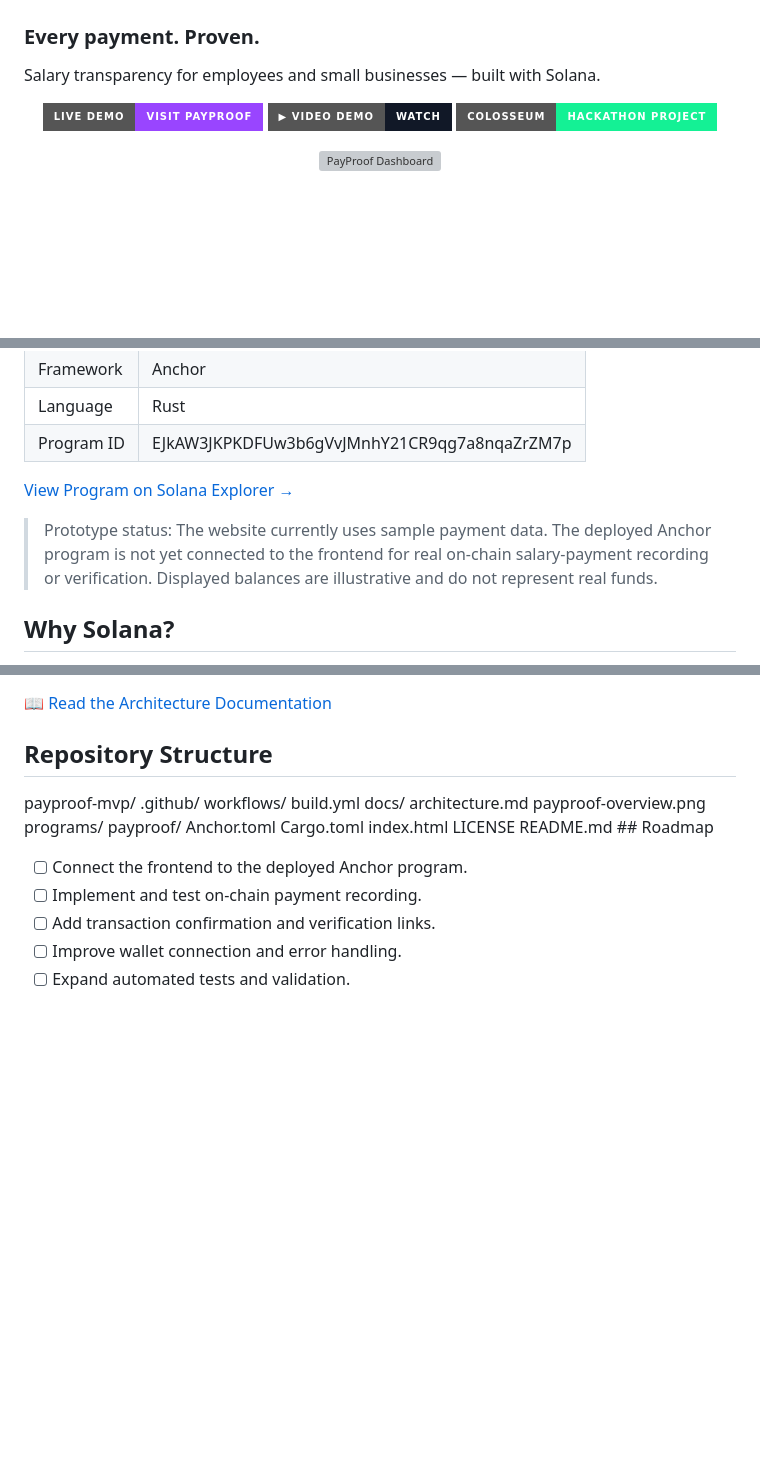
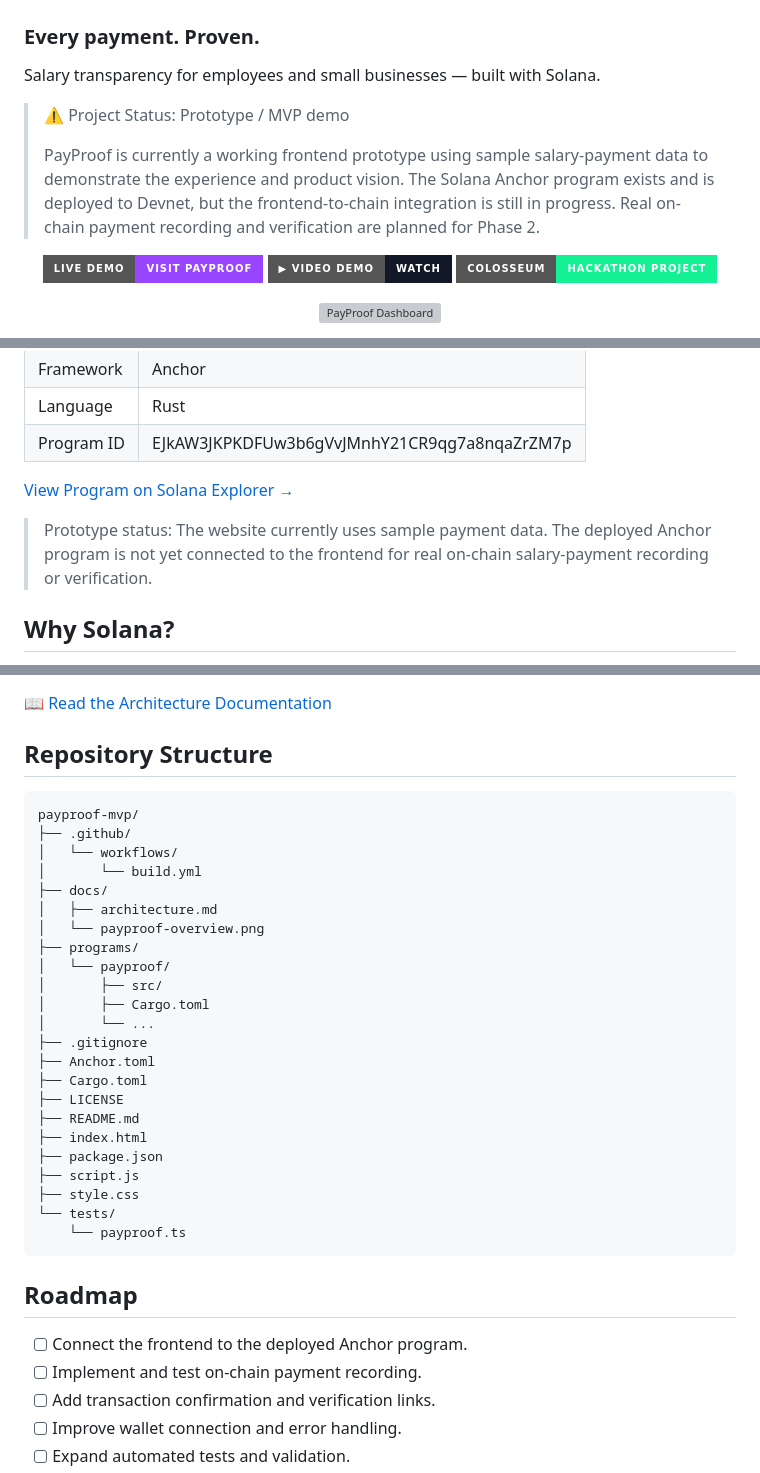
Before and after one commit to danya-maker/payproof-mvp, a Markdown page: README.md, 3 parts joined by grey strips. GitHub-like rendering; badges without logos; blank space fills up the shorter version; grey boxes are pictures that could not be loaded.

Commit message:
Clarify project status and make the repo read as a transparent prototype rather than an over-claimed finished product

````diff
--- a/README.md
+++ b/README.md
@@ -2,6 +2,10 @@
 ### Every payment. Proven.
 
 Salary transparency for employees and small businesses — built with Solana.
+
+> ⚠️ Project Status: Prototype / MVP demo
+>
+> PayProof is currently a working frontend prototype using sample salary-payment data to demonstrate the experience and product vision. The Solana Anchor program exists and is deployed to Devnet, but the frontend-to-chain integration is still in progress. Real on-chain payment recording and verification are planned for Phase 2.
 
 <p align="center">
   <a href="https://payproof-mvp.vercel.app/">
@@ -67,7 +72,7 @@ PayProof includes an Anchor program deployed to Solana Devnet.
 
 [View Program on Solana Explorer →](https://explorer.solana.com/address/EJkAW3JKPKDFUw3b6gVvJMnhY21CR9qg7a8nqaZrZM7p?cluster=devnet)
 
-> Prototype status: The website currently uses sample payment data. The deployed Anchor program is not yet connected to the frontend for real on-chain salary-payment recording or verification. Displayed balances are illustrative and do not represent real funds.
+> Prototype status: The website currently uses sample payment data. The deployed Anchor program is not yet connected to the frontend for real on-chain salary-payment recording or verification.
 
 ##  Why Solana?
 
@@ -99,18 +104,34 @@ The frontend-to-program integration remains future work.
 📖 [Read the Architecture Documentation](docs/architecture.md)
 
 ##  Repository Structure
+
+```text
 payproof-mvp/
- .github/   workflows/
-      build.yml
-docs/
- architecture.md  payproof-overview.png
-programs/
- payproof/
- Anchor.toml
- Cargo.toml
-index.html
-LICENSE
- README.md ##  Roadmap
+├── .github/
+│   └── workflows/
+│       └── build.yml
+├── docs/
+│   ├── architecture.md
+│   └── payproof-overview.png
+├── programs/
+│   └── payproof/
+│       ├── src/
+│       ├── Cargo.toml
+│       └── ...
+├── .gitignore
+├── Anchor.toml
+├── Cargo.toml
+├── LICENSE
+├── README.md
+├── index.html
+├── package.json
+├── script.js
+├── style.css
+└── tests/
+    └── payproof.ts
+```
+
+##  Roadmap
 
 - [ ] Connect the frontend to the deployed Anchor program.
 - [ ] Implement and test on-chain payment recording.
````
Also changed, not shown: other parts of README.md (+6 -5 lines).
